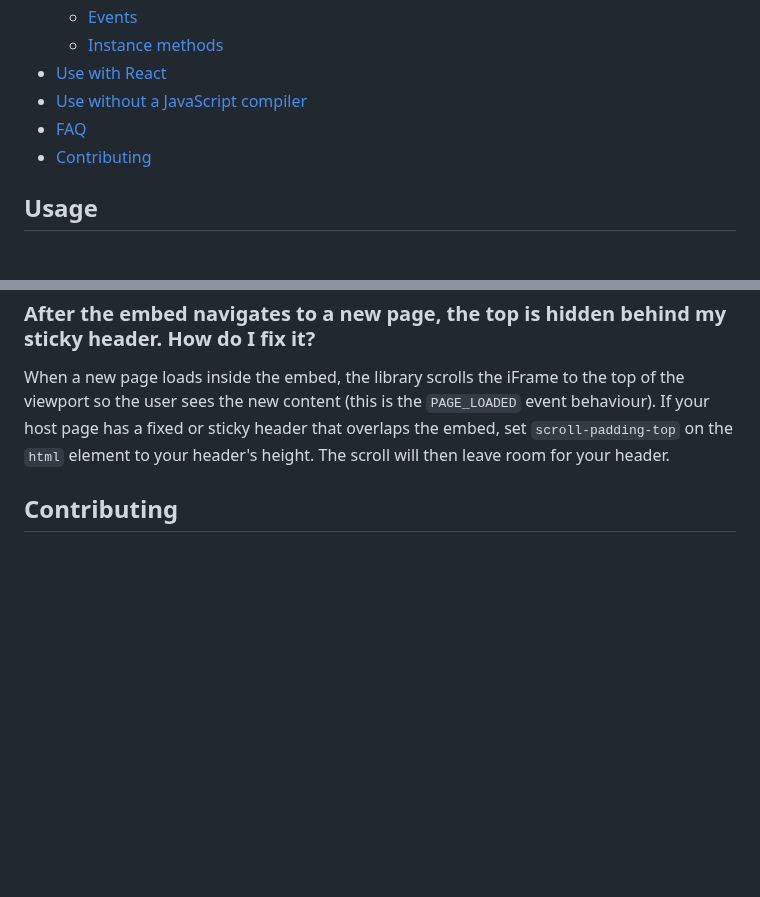
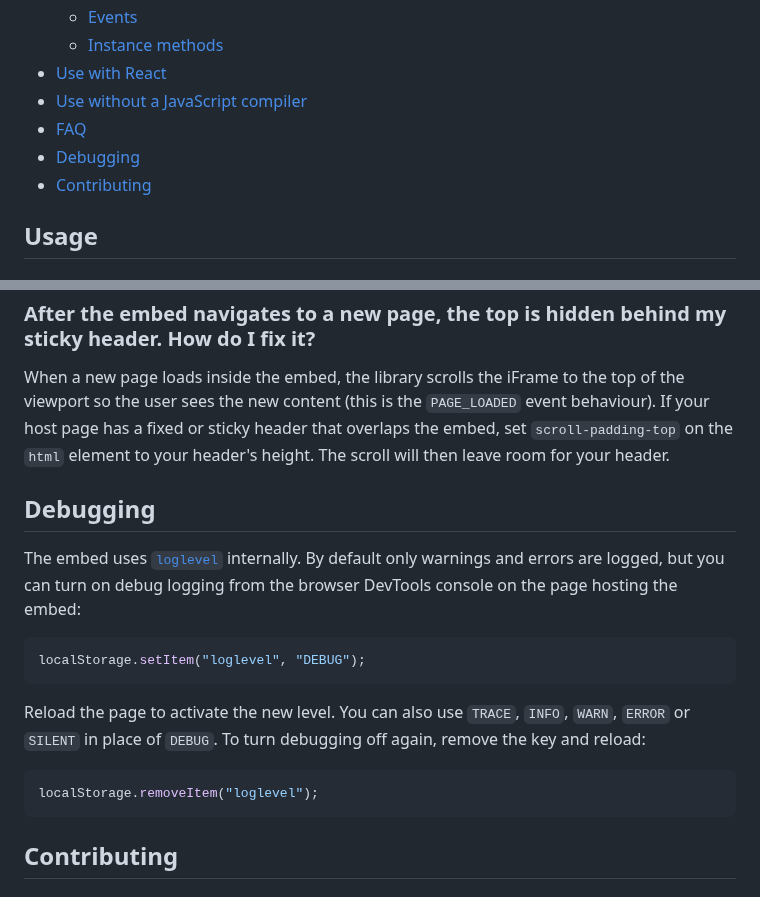
Before and after one commit to supersimplesuper/super-api-embed, a Markdown page: README.md, 2 parts joined by grey strips. Drawn GitHub-style; blank space fills up the shorter version.

Commit message:
docs(debugging): info on enabling debugging
Added a new section to the readme which details how to turn on debugging in the embed in production.

````diff
--- a/README.md
+++ b/README.md
@@ -19,6 +19,7 @@ This is a JavaScript wrapper around the SuperAPI UI embed. It is designed to mak
 - [Use with React](#use-with-react)
 - [Use without a JavaScript compiler](#use-without-a-javascript-compiler)
 - [FAQ](#faq)
+- [Debugging](#debugging)
 - [Contributing](#contributing)
 
 ## Usage
@@ -282,6 +283,20 @@ The embed automatically expands its iFrame to match the height of the content it
 
 When a new page loads inside the embed, the library scrolls the iFrame to the top of the viewport so the user sees the new content (this is the `PAGE_LOADED` event behaviour). If your host page has a fixed or sticky header that overlaps the embed, set `scroll-padding-top` on the `html` element to your header's height. The scroll will then leave room for your header.
 
+## Debugging
+
+The embed uses [`loglevel`](https://github.com/pimterry/loglevel) internally. By default only warnings and errors are logged, but you can turn on debug logging from the browser DevTools console on the page hosting the embed:
+
+```js
+localStorage.setItem("loglevel", "DEBUG");
+```
+
+Reload the page to activate the new level. You can also use `TRACE`, `INFO`, `WARN`, `ERROR` or `SILENT` in place of `DEBUG`. To turn debugging off again, remove the key and reload:
+
+```js
+localStorage.removeItem("loglevel");
+```
+
 ## Contributing
 
 ### TypeScript
````
